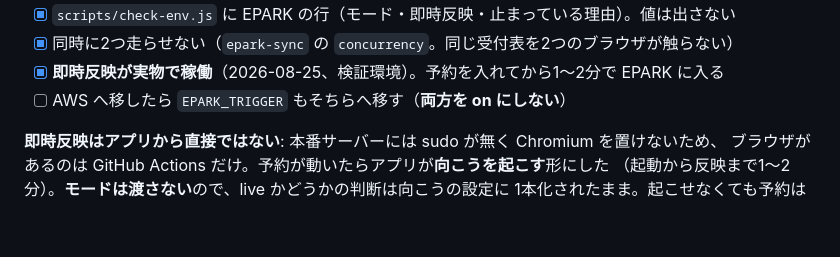
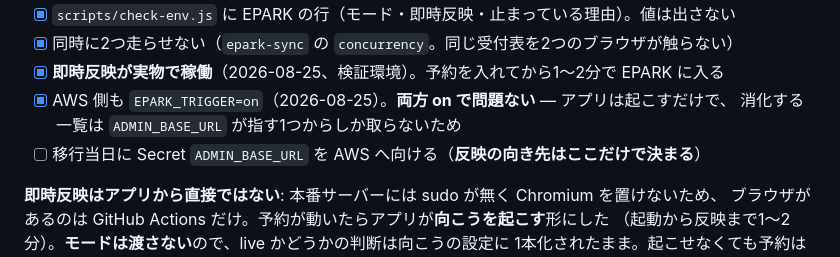
Before and after one commit to emcyrup/cocotte-vert, a Markdown page: docs/roadmap.md, the part around the change. Drawn GitHub-style; blank space fills up the shorter version.

```diff
--- a/docs/roadmap.md
+++ b/docs/roadmap.md
@@ -315,7 +315,9 @@ LINE の表示名は名簿と一致しない。連携済みスタッフは 1:1
 - [x] `scripts/check-env.js` に EPARK の行（モード・即時反映・止まっている理由）。値は出さない
 - [x] 同時に2つ走らせない（`epark-sync` の `concurrency`。同じ受付表を2つのブラウザが触らない）
 - [x] **即時反映が実物で稼働**（2026-08-25、検証環境）。予約を入れてから1〜2分で EPARK に入る
-- [ ] AWS へ移したら `EPARK_TRIGGER` もそちらへ移す（**両方を on にしない**）
+- [x] AWS 側も `EPARK_TRIGGER=on`（2026-08-25）。**両方 on で問題ない** — アプリは起こすだけで、
+      消化する一覧は `ADMIN_BASE_URL` が指す1つからしか取らないため
+- [ ] 移行当日に Secret `ADMIN_BASE_URL` を AWS へ向ける（**反映の向き先はここだけで決まる**）
 
 **即時反映はアプリから直接ではない**: 本番サーバーには sudo が無く Chromium を置けないため、
 ブラウザがあるのは GitHub Actions だけ。予約が動いたらアプリが**向こうを起こす**形にした
```
Also changed, not shown: docs/handover.md (+11 -1 lines).
